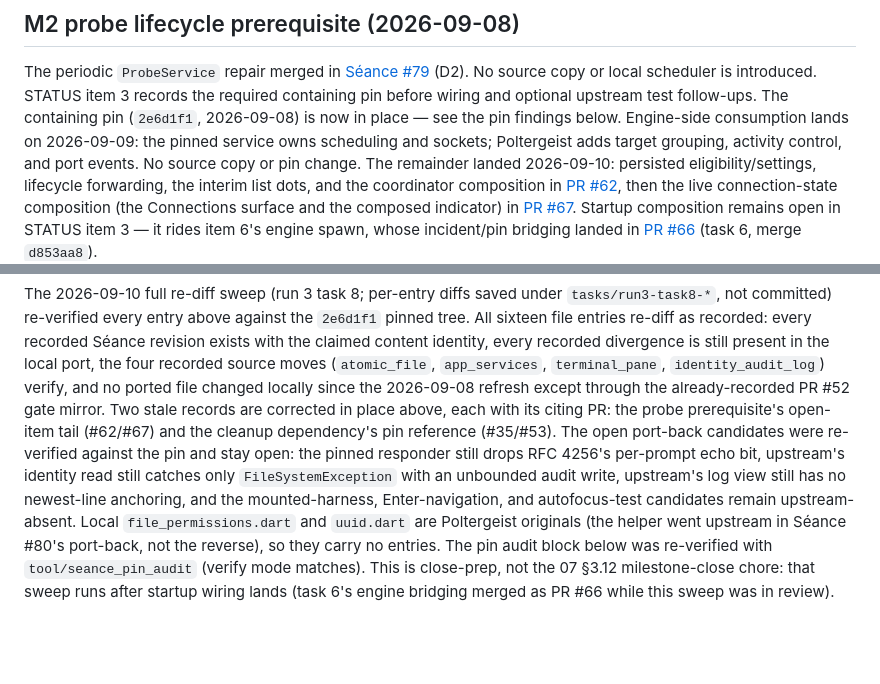
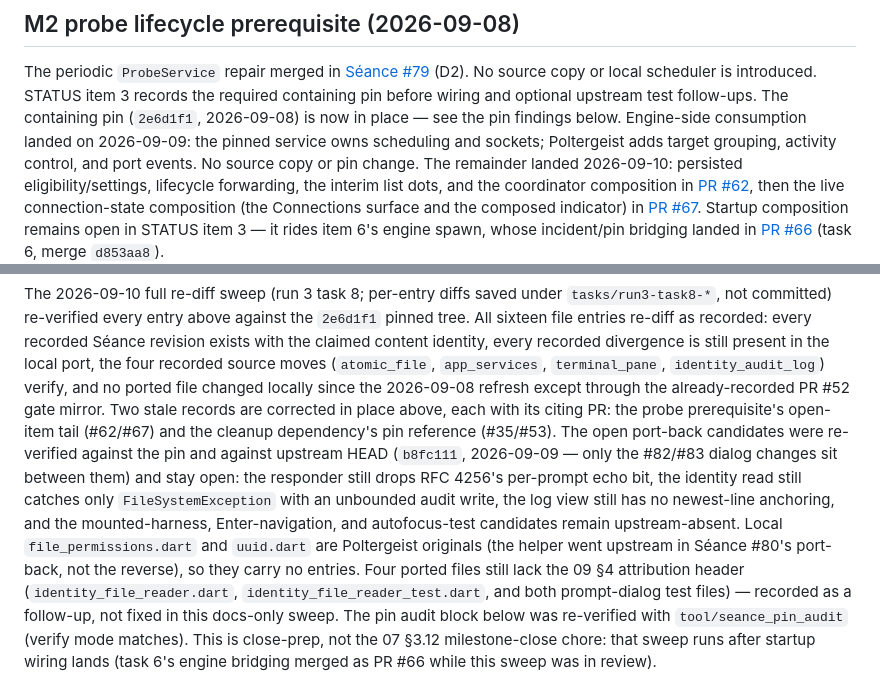
Before and after one commit to L-K-M/Poltergeist, a Markdown page: docs/PORTS.md, 2 parts joined by grey strips. GitHub-like rendering; blank space fills up the shorter version.

```diff
--- a/docs/PORTS.md
+++ b/docs/PORTS.md
@@ -7,7 +7,7 @@ The periodic `ProbeService` repair merged in
 No source copy or local scheduler is introduced. STATUS item 3 records the
 required containing pin before wiring and optional upstream test follow-ups.
 The containing pin (`2e6d1f1`, 2026-09-08) is now in place — see the pin
-findings below. Engine-side consumption lands on 2026-09-09: the pinned
+findings below. Engine-side consumption landed on 2026-09-09: the pinned
 service owns scheduling and sockets; Poltergeist adds target grouping,
 activity control, and port events. No source copy or pin change. The
 remainder landed 2026-09-10: persisted eligibility/settings, lifecycle
@@ -362,14 +362,19 @@ locally since the 2026-09-08 refresh except through the already-recorded
 PR #52 gate mirror. Two stale records are corrected in place above, each
 with its citing PR: the probe prerequisite's open-item tail (#62/#67) and
 the cleanup dependency's pin reference (#35/#53). The open port-back
-candidates were re-verified against the pin and stay open: the pinned
-responder still drops RFC 4256's per-prompt echo bit, upstream's identity
-read still catches only `FileSystemException` with an unbounded audit
-write, upstream's log view still has no newest-line anchoring, and the
-mounted-harness, Enter-navigation, and autofocus-test candidates remain
-upstream-absent. Local `file_permissions.dart` and `uuid.dart` are
-Poltergeist originals (the helper went upstream in Séance #80's port-back,
-not the reverse), so they carry no entries. The pin audit block below was
+candidates were re-verified against the pin and against upstream HEAD
+(`b8fc111`, 2026-09-09 — only the #82/#83 dialog changes sit between
+them) and stay open: the responder still drops RFC 4256's per-prompt
+echo bit, the identity read still catches only `FileSystemException`
+with an unbounded audit write, the log view still has no newest-line
+anchoring, and the mounted-harness, Enter-navigation, and autofocus-test
+candidates remain upstream-absent. Local `file_permissions.dart` and
+`uuid.dart` are Poltergeist originals (the helper went upstream in
+Séance #80's port-back, not the reverse), so they carry no entries.
+Four ported files still lack the 09 §4 attribution header
+(`identity_file_reader.dart`, `identity_file_reader_test.dart`, and both
+prompt-dialog test files) — recorded as a follow-up, not fixed in this
+docs-only sweep. The pin audit block below was
 re-verified with `tool/seance_pin_audit` (verify mode matches). This is
 close-prep, not the 07 §3.12 milestone-close chore: that sweep runs
 after startup wiring lands (task 6's engine bridging merged as PR #66
```
Also changed, not shown: docs/STATUS.md (+9 -7 lines).
